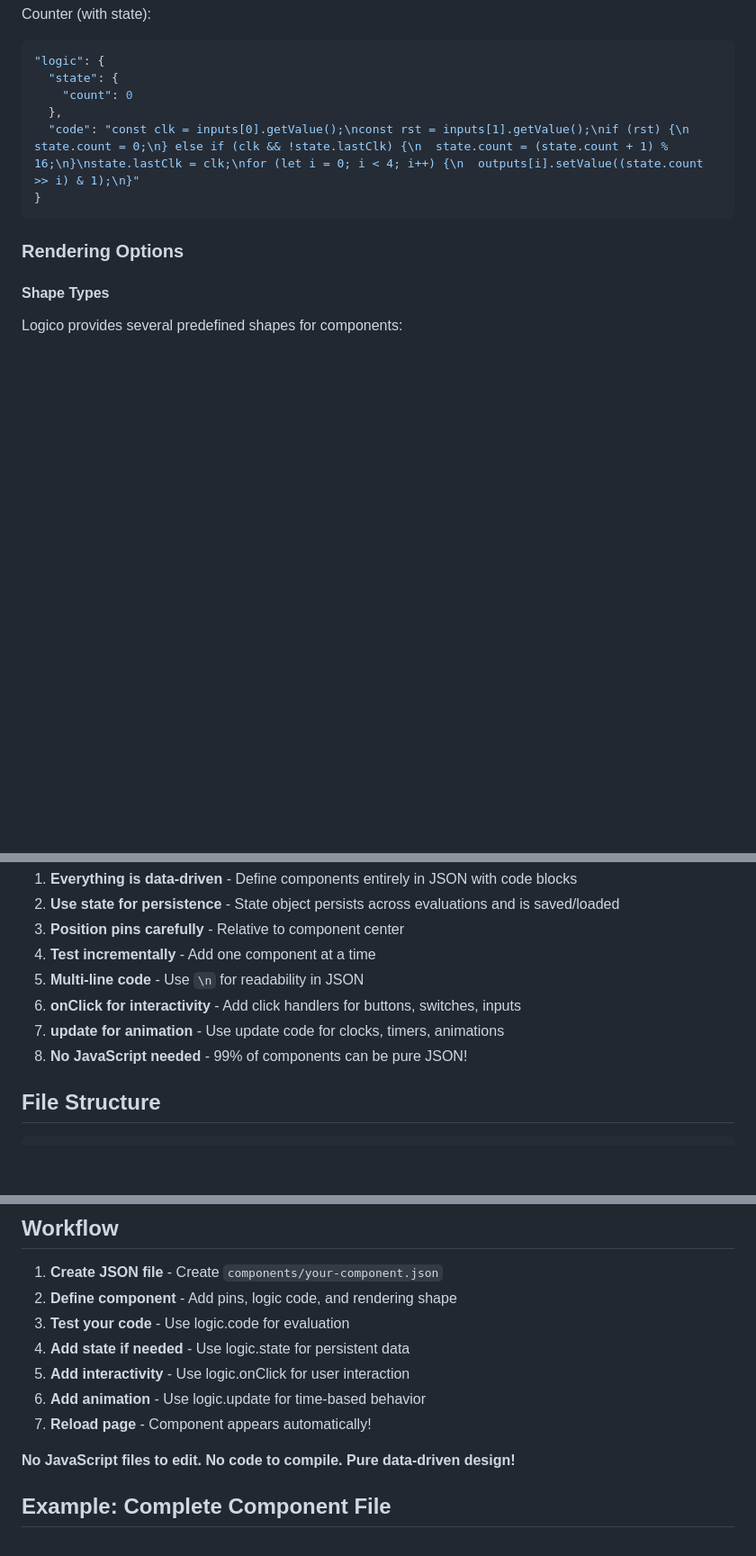
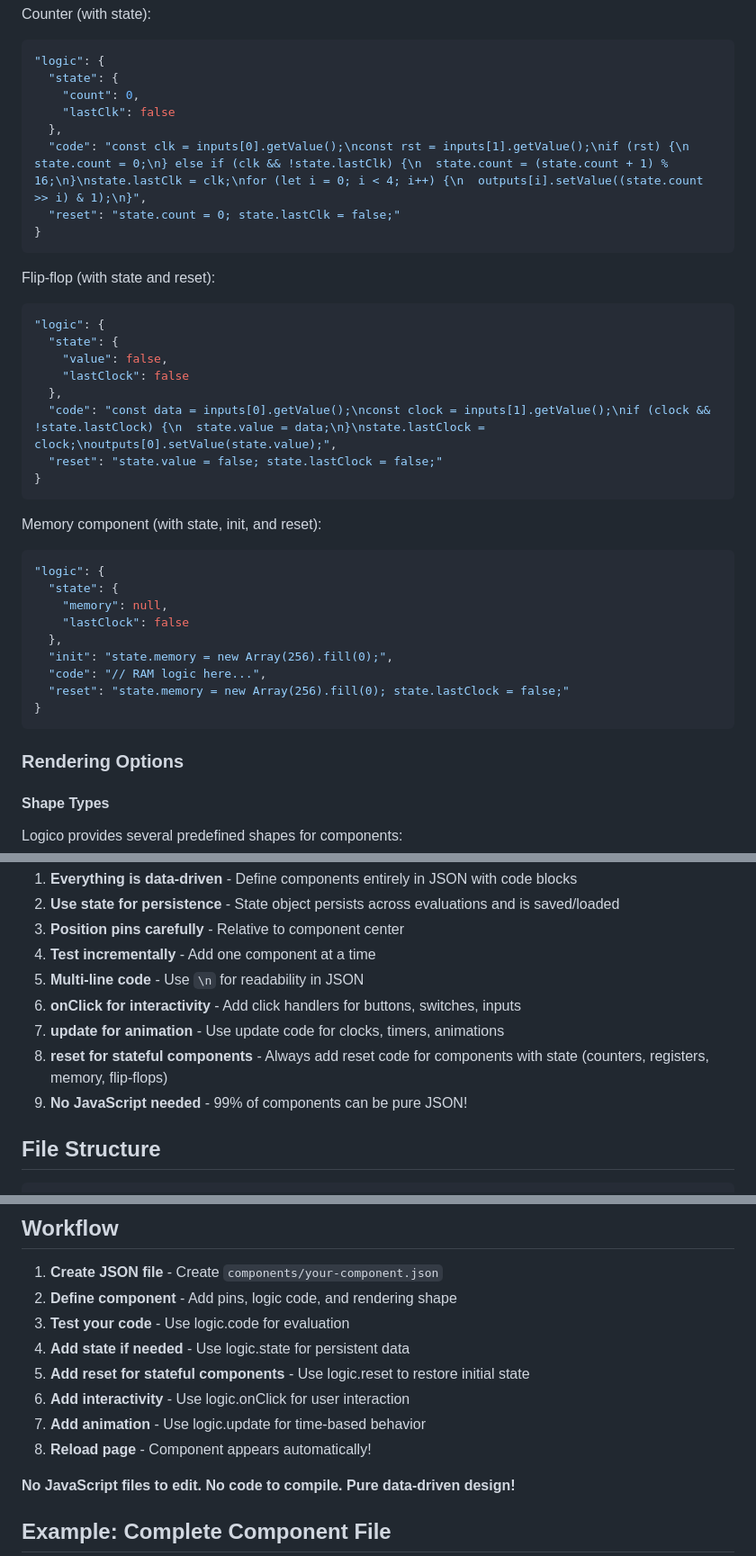
Before and after one commit to RednibCoding/Logico, a Markdown page: ADDING_COMPONENTS.md, 3 parts joined by grey strips. Shown at 90% size. Drawn GitHub-style; blank space fills up the shorter version.

Commit message:
update adding components guide

````diff
--- a/ADDING_COMPONENTS.md
+++ b/ADDING_COMPONENTS.md
@@ -145,9 +146,36 @@ Counter (with state):
 ```json
 "logic": {
   "state": {
-    "count": 0
+    "count": 0,
+    "lastClk": false
   },
-  "code": "const clk = inputs[0].getValue();\nconst rst = inputs[1].getValue();\nif (rst) {\n  state.count = 0;\n} else if (clk && !state.lastClk) {\n  state.count = (state.count + 1) % 16;\n}\nstate.lastClk = clk;\nfor (let i = 0; i < 4; i++) {\n  outputs[i].setValue((state.count >> i) & 1);\n}"
+  "code": "const clk = inputs[0].getValue();\nconst rst = inputs[1].getValue();\nif (rst) {\n  state.count = 0;\n} else if (clk && !state.lastClk) {\n  state.count = (state.count + 1) % 16;\n}\nstate.lastClk = clk;\nfor (let i = 0; i < 4; i++) {\n  outputs[i].setValue((state.count >> i) & 1);\n}",
+  "reset": "state.count = 0; state.lastClk = false;"
+}
+```
+
+Flip-flop (with state and reset):
+```json
+"logic": {
+  "state": {
+    "value": false,
+    "lastClock": false
+  },
+  "code": "const data = inputs[0].getValue();\nconst clock = inputs[1].getValue();\nif (clock && !state.lastClock) {\n  state.value = data;\n}\nstate.lastClock = clock;\noutputs[0].setValue(state.value);",
+  "reset": "state.value = false; state.lastClock = false;"
+}
+```
+
+Memory component (with state, init, and reset):
+```json
+"logic": {
+  "state": {
+    "memory": null,
+    "lastClock": false
+  },
+  "init": "state.memory = new Array(256).fill(0);",
+  "code": "// RAM logic here...",
+  "reset": "state.memory = new Array(256).fill(0); state.lastClock = false;"
 }
 ```
 
@@ -388,7 +416,8 @@ Components are grouped by category in the palette:
 5. **Multi-line code** - Use `\n` for readability in JSON
 6. **onClick for interactivity** - Add click handlers for buttons, switches, inputs
 7. **update for animation** - Use update code for clocks, timers, animations
-8. **No JavaScript needed** - 99% of components can be pure JSON!
+8. **reset for stateful components** - Always add reset code for components with state (counters, registers, memory, flip-flops)
+9. **No JavaScript needed** - 99% of components can be pure JSON!
 
 ## File Structure
 
@@ -415,9 +444,10 @@ Logico/
 2. **Define component** - Add pins, logic code, and rendering shape
 3. **Test your code** - Use logic.code for evaluation
 4. **Add state if needed** - Use logic.state for persistent data
-5. **Add interactivity** - Use logic.onClick for user interaction
-6. **Add animation** - Use logic.update for time-based behavior
-7. **Reload page** - Component appears automatically!
+5. **Add reset for stateful components** - Use logic.reset to restore initial state
+6. **Add interactivity** - Use logic.onClick for user interaction
+7. **Add animation** - Use logic.update for time-based behavior
+8. **Reload page** - Component appears automatically!
 
 **No JavaScript files to edit. No code to compile. Pure data-driven design!**
 
````
Also changed, not shown: other parts of ADDING_COMPONENTS.md (+1 -0 lines).
